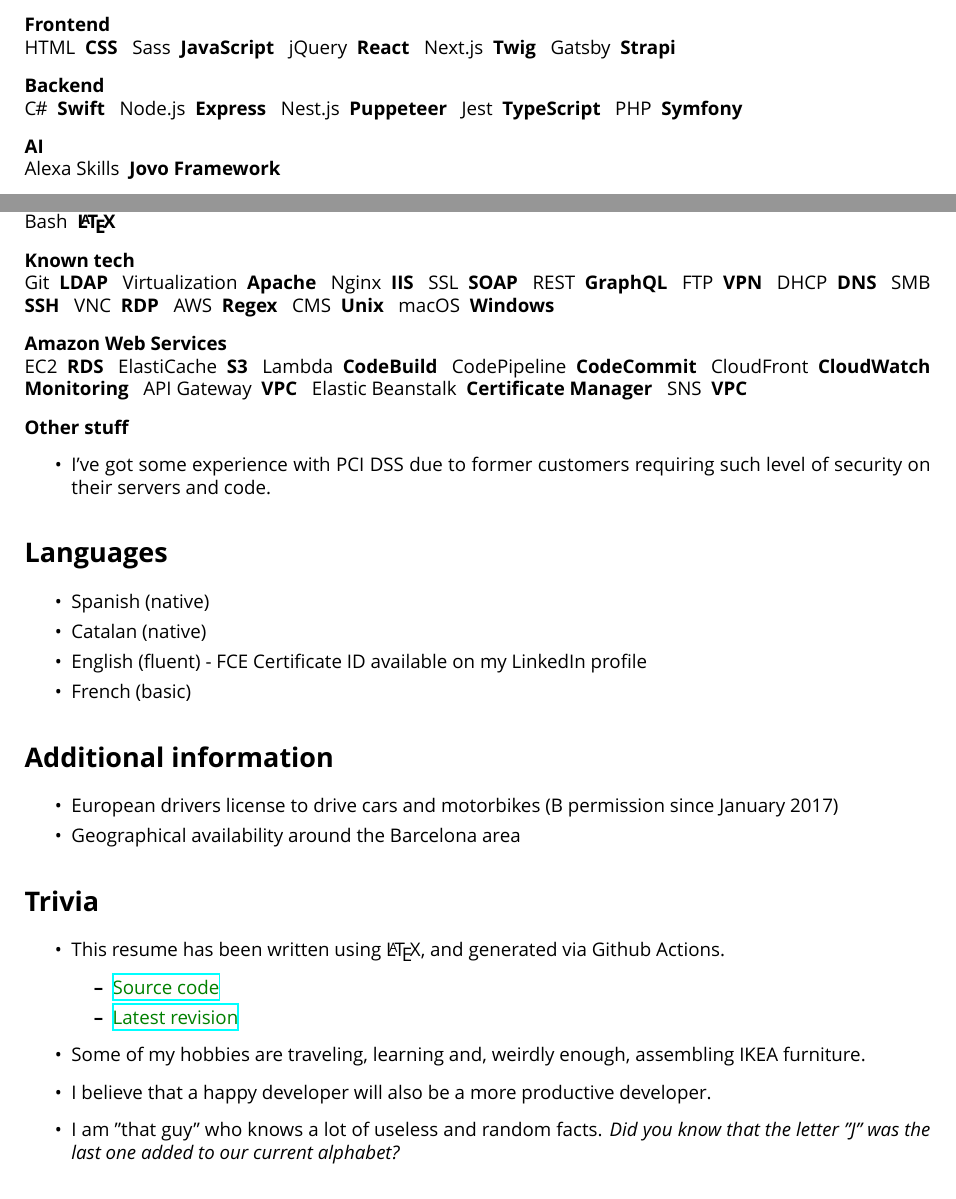
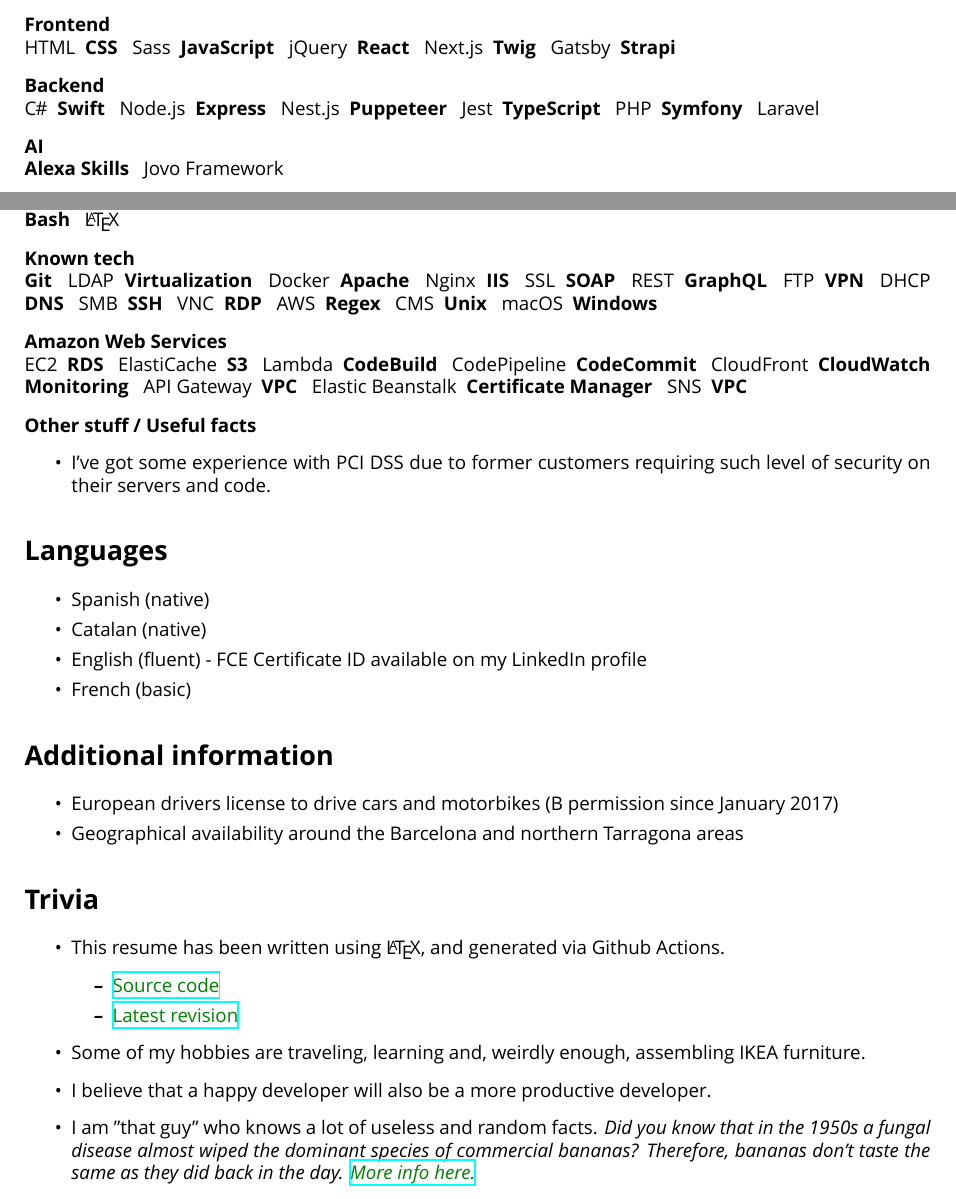
Before and after one commit to Kyngo/Resume, a LaTeX CV (Resume.tex): two parts of page 2 of 2, joined at a grey line, cut so that both start at the same text. Compiled offline with XeLaTeX; a missing font is replaced by an installed copy or a similar font.

Commit message:
updated some experience and facts, readme improvements

```diff
--- a/Resume.tex
+++ b/Resume.tex
@@ -186,7 +184,8 @@
 		Jest,
 		TypeScript,
 		PHP,
-		Symfony
+		Symfony,
+		Laravel
 	} {
 		\ifnum \value{idx} = 0
 			\lang
@@ -258,6 +257,7 @@
 		Git,
 		LDAP,
 		Virtualization,
+		Docker,
 		Apache,
 		Nginx,
 		IIS,
@@ -322,7 +322,7 @@
 
 	\nl
 
-	\textbf{Other stuff}
+	\textbf{Other stuff / Useful facts}
 	\begin{itemize}
 		\item I've got some experience with PCI DSS due to former customers requiring such level of security on their servers and code.
 	\end{itemize}
@@ -340,7 +340,7 @@
 	\begin{itemize}
 		\setlength\itemsep{0em}
 		\item European drivers license to drive cars and motorbikes (B permission since January 2017)
-		\item Geographical availability around the Barcelona area
+		\item Geographical availability around the Barcelona and northern Tarragona areas
 	\end{itemize}
 
 	\section*{Trivia}
@@ -352,7 +352,7 @@
 		\end{itemize}
 		\item Some of my hobbies are traveling, learning and, weirdly enough, assembling IKEA furniture.
 		\item I believe that a happy developer will also be a more productive developer.
-		\item I am "that guy" who knows a lot of useless and random facts. \textit{Did you know that the letter "J" was the last one added to our current alphabet?}
+		\item I am "that guy" who knows a lot of useless and random facts. \textit{Did you know that in the 1950s a fungal disease almost wiped the dominant species of commercial bananas? Therefore,  bananas don't taste the same as they did back in the day.  \textcolor{Green}{\href{https://en.wikipedia.org/wiki/Panama_disease}{More info here.}}}
 	\end{itemize}
 
 }
```
Also changed, not shown: README.md, Resume.tex (2 more changed lines).
